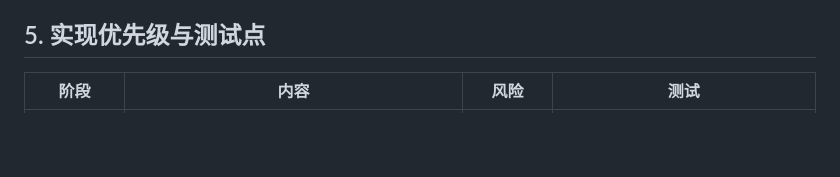
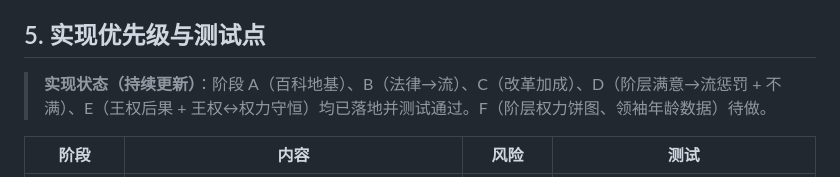
Before and after one commit to leesieg/sieg-history-game, a Markdown page: docs/design/19-国家机制深化设计.md, the part around the change. GitHub-like rendering; blank space fills up the shorter version.

```diff
--- a/docs/design/19-国家机制深化设计.md
+++ b/docs/design/19-国家机制深化设计.md
@@ -137,6 +137,8 @@
 
 ## 5. 实现优先级与测试点
 
+> **实现状态（持续更新）**：阶段 A（百科地基）、B（法律→流）、C（改革加成）、D（阶层满意→流惩罚 + 不满）、E（王权后果 + 王权↔权力守恒）均已落地并测试通过。F（阶层权力饼图、领袖年龄数据）待做。
+
 | 阶段 | 内容 | 风险 | 测试 |
 |---|---|---|---|
 | **A 地基（本批）** | codex.js + tooltip 组件；接已有真实效果项：统治者三维、合法性影响、决议/整合效果文案 | 低（不改引擎） | `hifi-codex.test.cjs`：HIFI_CODEX 关键键存在；drawers 引用 `data-codex` |
```
Also changed, not shown: docs/design/20-经济军事外交发展机制深化设计.md (+2 -0 lines).
